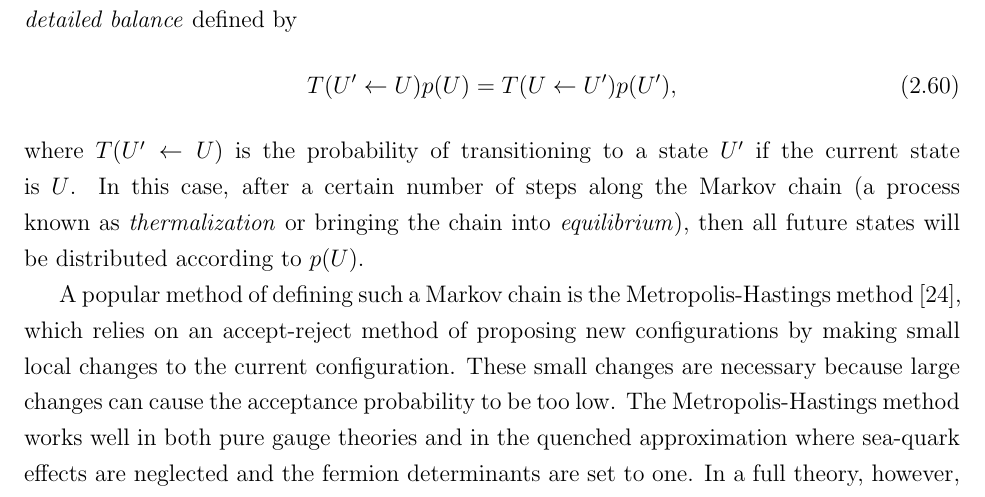
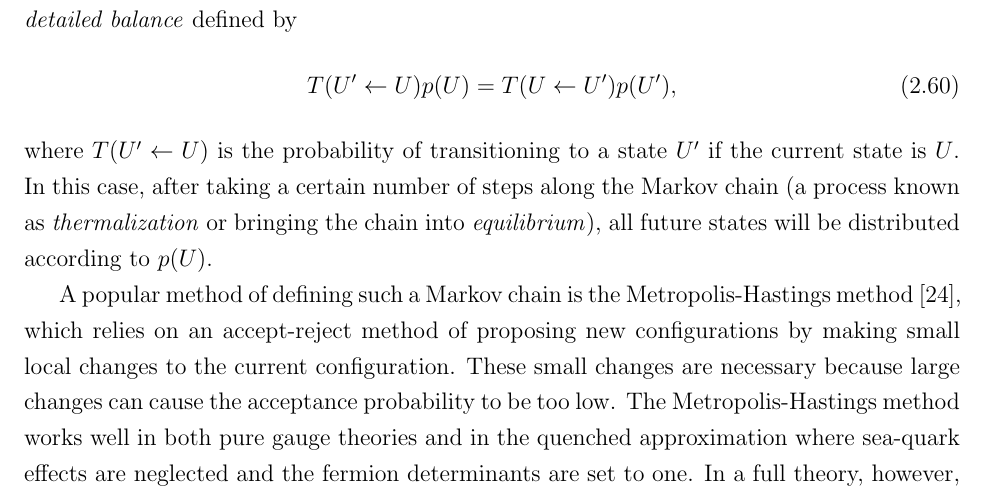
Before and after one commit to dannydarvish/thesis, a LaTeX thesis (main.tex, which reads chapters/latticeQCD.tex): part of page 32 of 157, cut so that both start at the same text. Compiled offline with pdfLaTeX.

Commit message:
typo pg 18

```diff
--- a/chapters/latticeQCD.tex
+++ b/chapters/latticeQCD.tex
@@ -311,7 +311,7 @@ In order to proceed in generating a set of gauge configurations $\{U_i\}$, we ma
 \begin{equation}
     T(U^\prime \leftarrow U)p(U) = T(U \leftarrow U^\prime)p(U^\prime),
 \end{equation}
-where $T(U^\prime \leftarrow U)$ is the probability of transitioning to a state $U^\prime$ if the current state is $U$. In this case, after a certain number of steps along the Markov chain (a process known as \emph{thermalization} or bringing the chain into \emph{equilibrium}), then all future states will be distributed according to $p(U)$.
+where $T(U^\prime \leftarrow U)$ is the probability of transitioning to a state $U^\prime$ if the current state is $U$. In this case, after taking a certain number of steps along the Markov chain (a process known as \emph{thermalization} or bringing the chain into \emph{equilibrium}), all future states will be distributed according to $p(U)$.
 
 A popular method of defining such a Markov chain is the Metropolis-Hastings method~\cite{Metropolis:1953am}, which relies on an accept-reject method of proposing new configurations by making small local changes to the current configuration. These small changes are necessary because large changes can cause the acceptance probability to be too low. The Metropolis-Hastings method works well in both pure gauge theories and in the quenched approximation where sea-quark effects are neglected and the fermion determinants are set to one. In a full theory, however, such a local updating scheme is not useful, since the fermion determinant is a non-local quantity.
 \subsection{Hybrid Monte Carlo}
```
Also changed, not shown: 2 other files.
